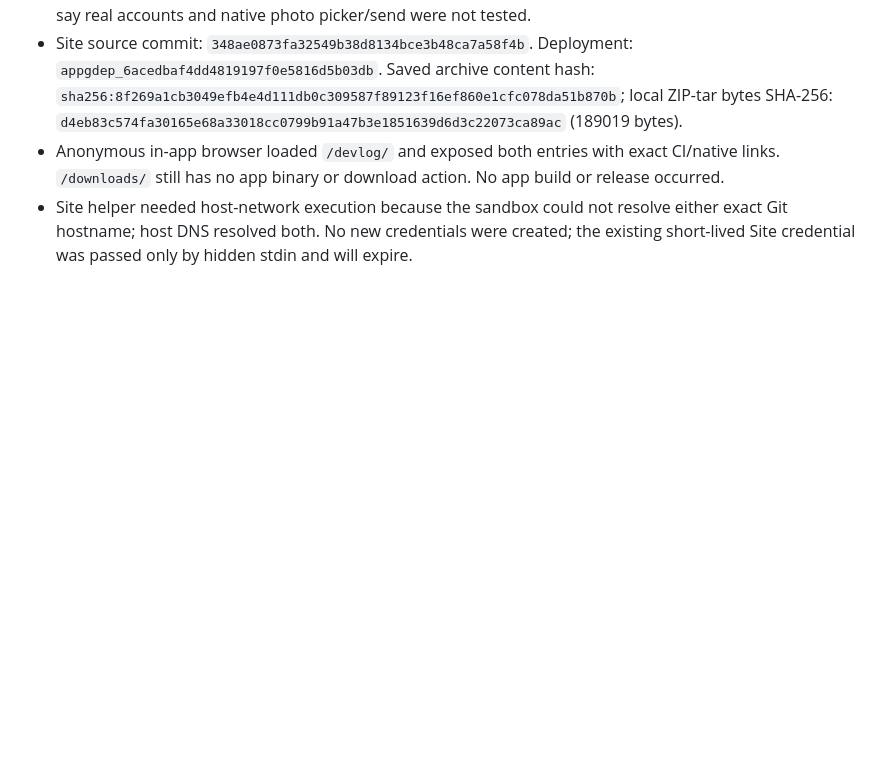
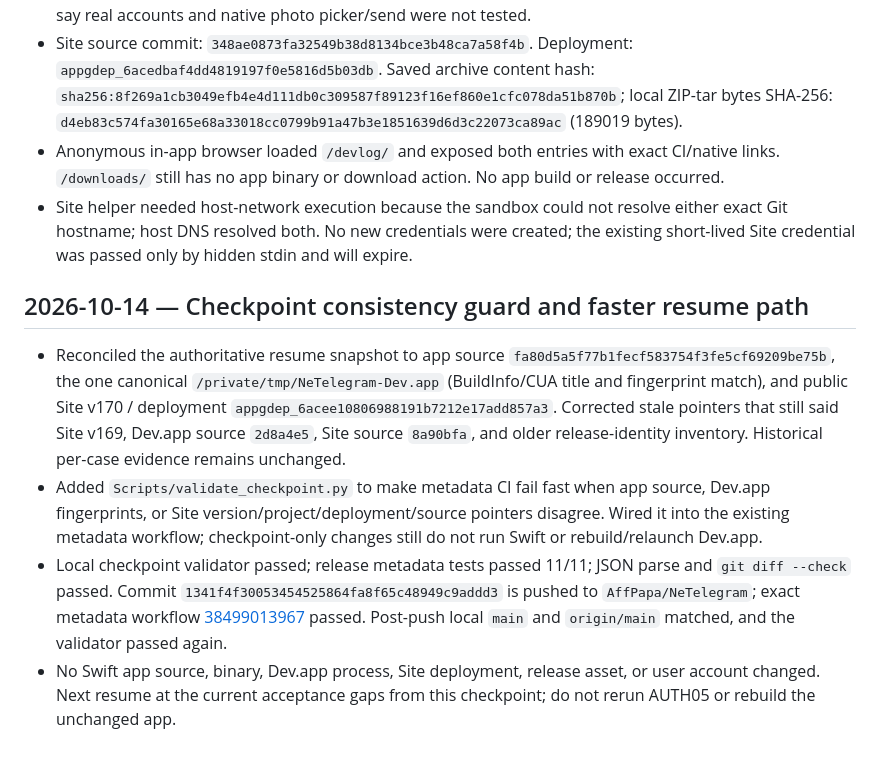
Before and after one commit to AffPapa/NeTelegram, a Markdown page: RUN-LOG.md, the part around the change. Drawn GitHub-style; blank space fills up the shorter version.

Commit message:
docs: log checkpoint consistency guard

```diff
--- a/RUN-LOG.md
+++ b/RUN-LOG.md
@@ -778,3 +778,10 @@
 - Site source commit: `348ae0873fa32549b38d8134bce3b48ca7a58f4b`. Deployment: `appgdep_6acedbaf4dd4819197f0e5816d5b03db`. Saved archive content hash: `sha256:8f269a1cb3049efb4e4d111db0c309587f89123f16ef860e1cfc078da51b870b`; local ZIP-tar bytes SHA-256: `d4eb83c574fa30165e68a33018cc0799b91a47b3e1851639d6d3c22073ca89ac` (189019 bytes).
 - Anonymous in-app browser loaded `/devlog/` and exposed both entries with exact CI/native links. `/downloads/` still has no app binary or download action. No app build or release occurred.
 - Site helper needed host-network execution because the sandbox could not resolve either exact Git hostname; host DNS resolved both. No new credentials were created; the existing short-lived Site credential was passed only by hidden stdin and will expire.
+
+## 2026-10-14 — Checkpoint consistency guard and faster resume path
+
+- Reconciled the authoritative resume snapshot to app source `fa80d5a5f77b1fecf583754f3fe5cf69209be75b`, the one canonical `/private/tmp/NeTelegram-Dev.app` (BuildInfo/CUA title and fingerprint match), and public Site v170 / deployment `appgdep_6acee10806988191b7212e17add857a3`. Corrected stale pointers that still said Site v169, Dev.app source `2d8a4e5`, Site source `8a90bfa`, and older release-identity inventory. Historical per-case evidence remains unchanged.
+- Added `Scripts/validate_checkpoint.py` to make metadata CI fail fast when app source, Dev.app fingerprints, or Site version/project/deployment/source pointers disagree. Wired it into the existing metadata workflow; checkpoint-only changes still do not run Swift or rebuild/relaunch Dev.app.
+- Local checkpoint validator passed; release metadata tests passed 11/11; JSON parse and `git diff --check` passed. Commit `1341f4f30053454525864fa8f65c48949c9addd3` is pushed to `AffPapa/NeTelegram`; exact metadata workflow [38499013967](https://github.com/AffPapa/NeTelegram/actions/runs/38499013967) passed. Post-push local `main` and `origin/main` matched, and the validator passed again.
+- No Swift app source, binary, Dev.app process, Site deployment, release asset, or user account changed. Next resume at the current acceptance gaps from this checkpoint; do not rerun AUTH05 or rebuild the unchanged app.
```
